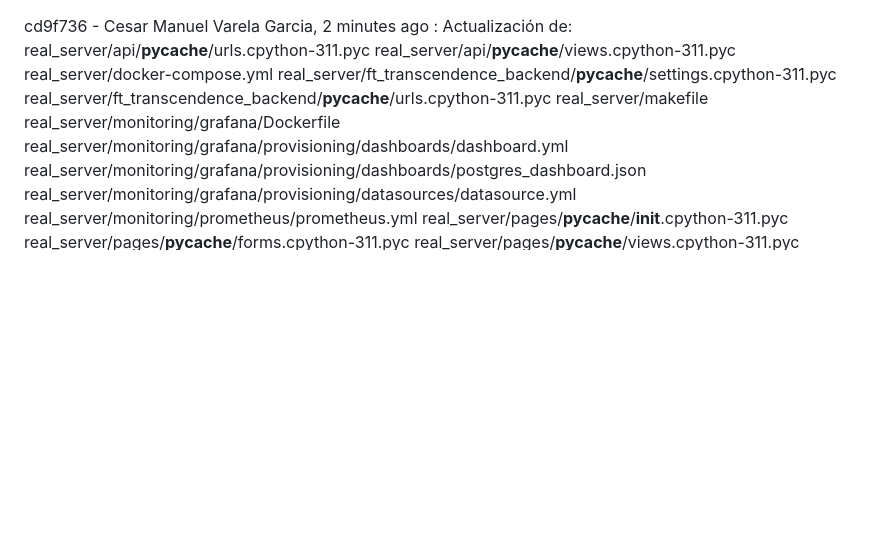
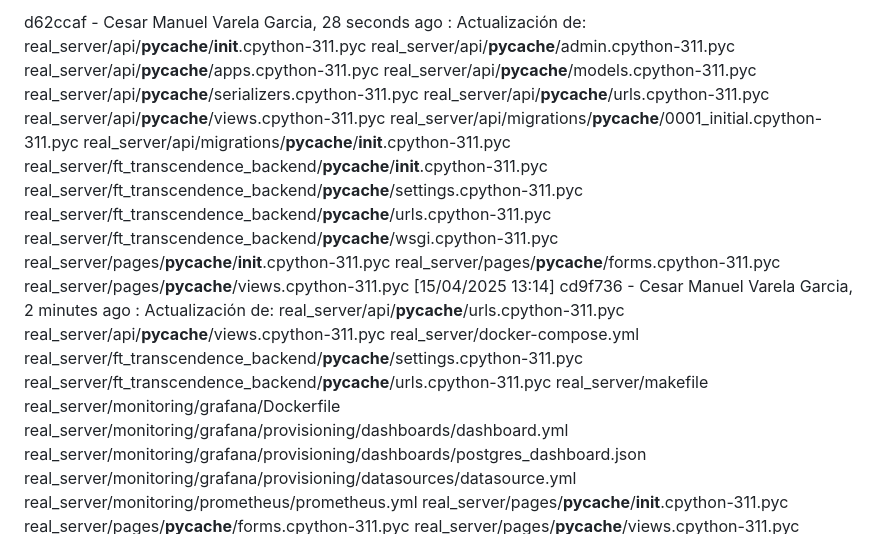
Before and after one commit to cmvgg/transcendence, a Markdown page: real_server/CHANGELOG.md, the part around the change printed below. Rendered like a GitHub page; blank space fills up the shorter version.

```diff
--- a/real_server/CHANGELOG.md
+++ b/real_server/CHANGELOG.md
@@ -1,2 +1,3 @@
+d62ccaf - Cesar Manuel Varela Garcia, 28 seconds ago : Actualización de: real_server/api/__pycache__/__init__.cpython-311.pyc real_server/api/__pycache__/admin.cpython-311.pyc real_server/api/__pycache__/apps.cpython-311.pyc real_server/api/__pycache__/models.cpython-311.pyc real_server/api/__pycache__/serializers.cpython-311.pyc real_server/api/__pycache__/urls.cpython-311.pyc real_server/api/__pycache__/views.cpython-311.pyc real_server/api/migrations/__pycache__/0001_initial.cpython-311.pyc real_server/api/migrations/__pycache__/__init__.cpython-311.pyc real_server/ft_transcendence_backend/__pycache__/__init__.cpython-311.pyc real_server/ft_transcendence_backend/__pycache__/settings.cpython-311.pyc real_server/ft_transcendence_backend/__pycache__/urls.cpython-311.pyc real_server/ft_transcendence_backend/__pycache__/wsgi.cpython-311.pyc real_server/pages/__pycache__/__init__.cpython-311.pyc real_server/pages/__pycache__/forms.cpython-311.pyc real_server/pages/__pycache__/views.cpython-311.pyc  [15/04/2025 13:14]
 cd9f736 - Cesar Manuel Varela Garcia, 2 minutes ago : Actualización de: real_server/api/__pycache__/urls.cpython-311.pyc real_server/api/__pycache__/views.cpython-311.pyc real_server/docker-compose.yml real_server/ft_transcendence_backend/__pycache__/settings.cpython-311.pyc real_server/ft_transcendence_backend/__pycache__/urls.cpython-311.pyc real_server/makefile real_server/monitoring/grafana/Dockerfile real_server/monitoring/grafana/provisioning/dashboards/dashboard.yml real_server/monitoring/grafana/provisioning/dashboards/postgres_dashboard.json real_server/monitoring/grafana/provisioning/datasources/datasource.yml real_server/monitoring/prometheus/prometheus.yml real_server/pages/__pycache__/__init__.cpython-311.pyc real_server/pages/__pycache__/forms.cpython-311.pyc real_server/pages/__pycache__/views.cpython-311.pyc real_server/setup_monitoring.sh  [15/04/2025 13:12]
 6e8a177 - Cesar Manuel Varela Garcia, 58 minutes ago : Actualización de: real_server/docker-compose.yml  [15/04/2025 12:16]
```
Also changed, not shown: other parts of real_server/CHANGELOG.md (+1 -1 lines).
